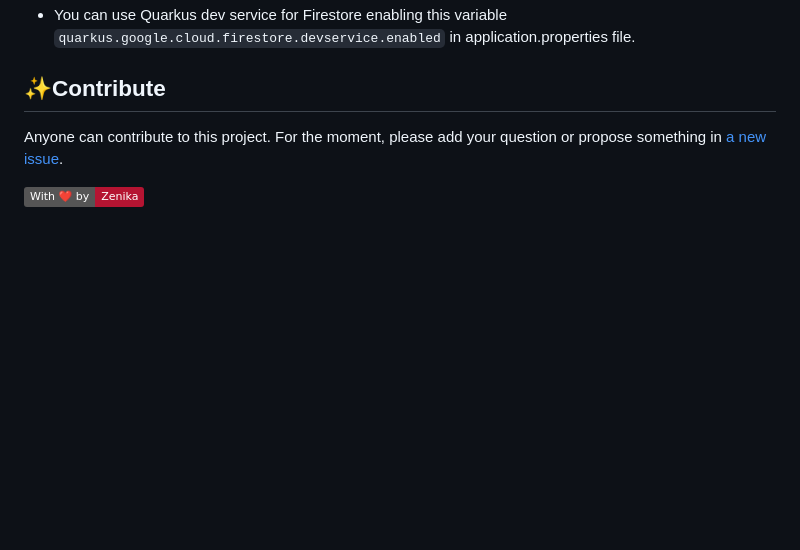
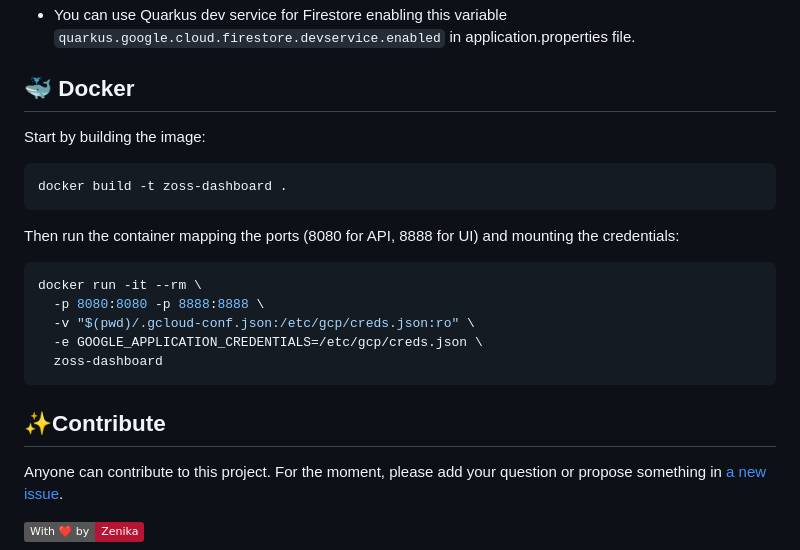
Before and after one commit to zenika-open-source/opensource-statistics, a Markdown page: README.md, the part around one of its changes. Drawn GitHub-style; badges without logos; blank space fills up the shorter version.

````diff
--- a/README.md
+++ b/README.md
@@ -38,4 +52,22 @@ Some resources are available but only the first is in progress :
 - You can use Quarkus dev service for Firestore enabling this variable `quarkus.google.cloud.firestore.devservice.enabled` in application.properties file.
+
+## 🐳 Docker
+
+Start by building the image:
+
+```bash
+docker build -t zoss-dashboard .
+```
+
+Then run the container mapping the ports (8080 for API, 8888 for UI) and mounting the credentials:
+
+```bash
+docker run -it --rm \
+  -p 8080:8080 -p 8888:8888 \
+  -v "$(pwd)/.gcloud-conf.json:/etc/gcp/creds.json:ro" \
+  -e GOOGLE_APPLICATION_CREDENTIALS=/etc/gcp/creds.json \
+  zoss-dashboard
+```
 
 ## ✨Contribute
 
````
Also changed, not shown: other parts of README.md (+19 -5 lines), docs/images/zenika-open-source-dashboard.png (added), 14 other files.
